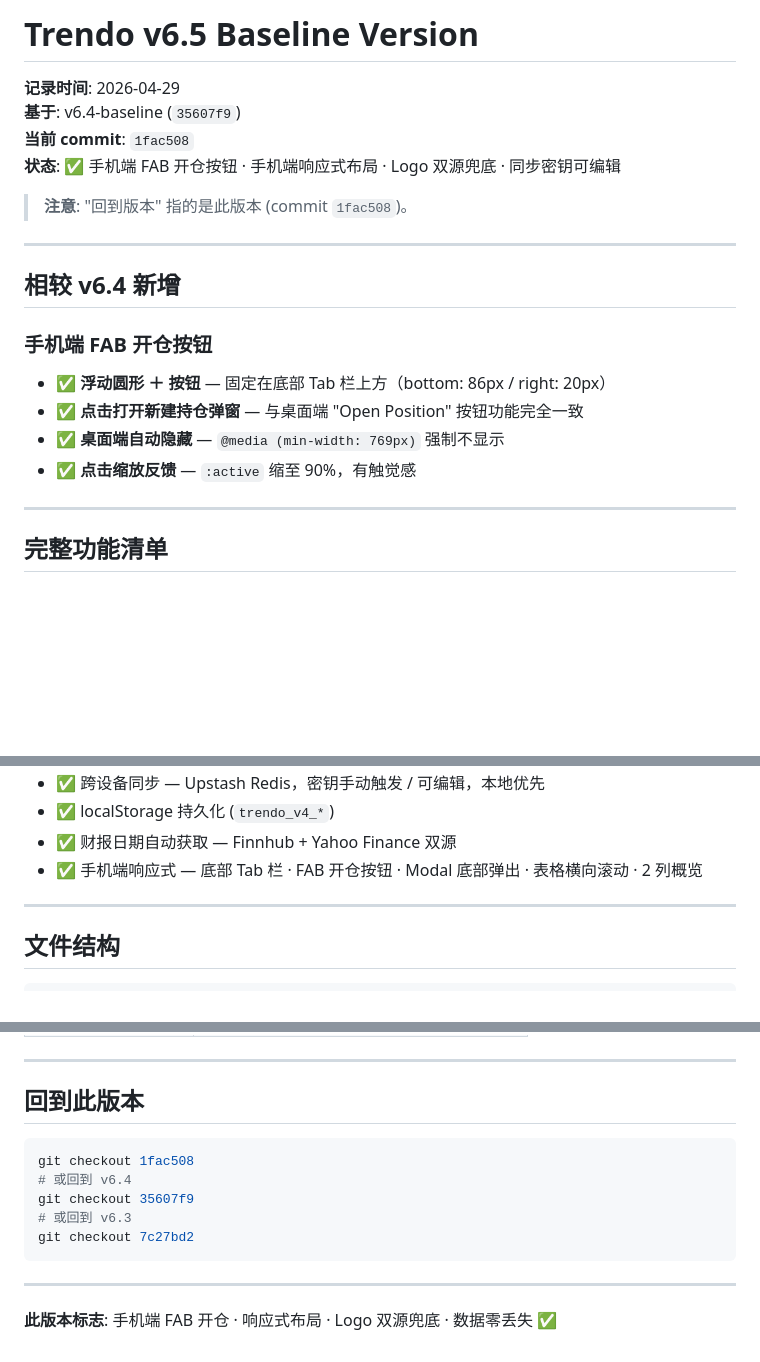
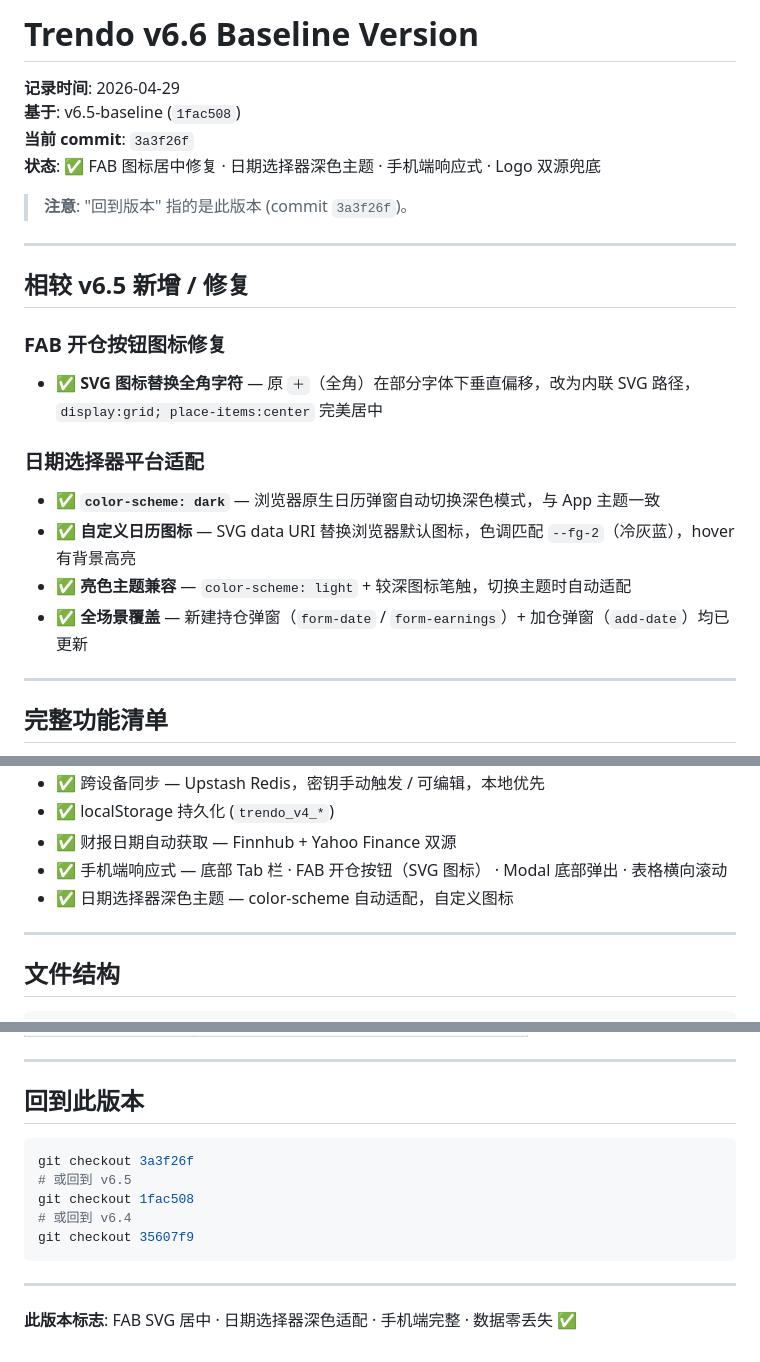
Before and after one commit to yind0927/Trendo, a Markdown page: BASELINE_VERSION.md, 3 parts joined by grey strips. Rendered like a GitHub page; blank space fills up the shorter version.

Commit message:
docs: record v6.6 baseline version
FAB SVG centering fix + date picker dark theme styling.
Current commit: 3a3f26f

https://claude.ai/code/session_01XMAC9fTRDHhpzwCR2LGcJ4

````diff
--- a/BASELINE_VERSION.md
+++ b/BASELINE_VERSION.md
@@ -1,21 +1,24 @@
-# Trendo v6.5 Baseline Version
+# Trendo v6.6 Baseline Version
 
 **记录时间**: 2026-04-29
-**基于**: v6.4-baseline (`35607f9`)
-**当前 commit**: `1fac508`
-**状态**: ✅ 手机端 FAB 开仓按钮 · 手机端响应式布局 · Logo 双源兜底 · 同步密钥可编辑
+**基于**: v6.5-baseline (`1fac508`)
+**当前 commit**: `3a3f26f`
+**状态**: ✅ FAB 图标居中修复 · 日期选择器深色主题 · 手机端响应式 · Logo 双源兜底
 
-> **注意**: "回到版本" 指的是此版本 (commit `1fac508`)。
+> **注意**: "回到版本" 指的是此版本 (commit `3a3f26f`)。
 
 ---
 
-## 相较 v6.4 新增
+## 相较 v6.5 新增 / 修复
 
-### 手机端 FAB 开仓按钮
-- ✅ **浮动圆形 ＋ 按钮** — 固定在底部 Tab 栏上方（bottom: 86px / right: 20px）
-- ✅ **点击打开新建持仓弹窗** — 与桌面端 "Open Position" 按钮功能完全一致
-- ✅ **桌面端自动隐藏** — `@media (min-width: 769px)` 强制不显示
-- ✅ **点击缩放反馈** — `:active` 缩至 90%，有触觉感
+### FAB 开仓按钮图标修复
+- ✅ **SVG 图标替换全角字符** — 原 `＋`（全角）在部分字体下垂直偏移，改为内联 SVG 路径，`display:grid; place-items:center` 完美居中
+
+### 日期选择器平台适配
+- ✅ **`color-scheme: dark`** — 浏览器原生日历弹窗自动切换深色模式，与 App 主题一致
+- ✅ **自定义日历图标** — SVG data URI 替换浏览器默认图标，色调匹配 `--fg-2`（冷灰蓝），hover 有背景高亮
+- ✅ **亮色主题兼容** — `color-scheme: light` + 较深图标笔触，切换主题时自动适配
+- ✅ **全场景覆盖** — 新建持仓弹窗（`form-date` / `form-earnings`）+ 加仓弹窗（`add-date`）均已更新
 
 ---
 
@@ -40,7 +43,8 @@
 - ✅ 跨设备同步 — Upstash Redis，密钥手动触发 / 可编辑，本地优先
 - ✅ localStorage 持久化 (`trendo_v4_*`)
 - ✅ 财报日期自动获取 — Finnhub + Yahoo Finance 双源
-- ✅ 手机端响应式 — 底部 Tab 栏 · FAB 开仓按钮 · Modal 底部弹出 · 表格横向滚动 · 2 列概览
+- ✅ 手机端响应式 — 底部 Tab 栏 · FAB 开仓按钮（SVG 图标） · Modal 底部弹出 · 表格横向滚动
+- ✅ 日期选择器深色主题 — color-scheme 自动适配，自定义图标
 
 ---
 
@@ -74,13 +78,13 @@ project/
 ## 回到此版本
 
 ```bash
+git checkout 3a3f26f
+# 或回到 v6.5
 git checkout 1fac508
 # 或回到 v6.4
 git checkout 35607f9
-# 或回到 v6.3
-git checkout 7c27bd2
 ```
 
 ---
 
-**此版本标志**: 手机端 FAB 开仓 · 响应式布局 · Logo 双源兜底 · 数据零丢失 ✅
+**此版本标志**: FAB SVG 居中 · 日期选择器深色适配 · 手机端完整 · 数据零丢失 ✅
````
